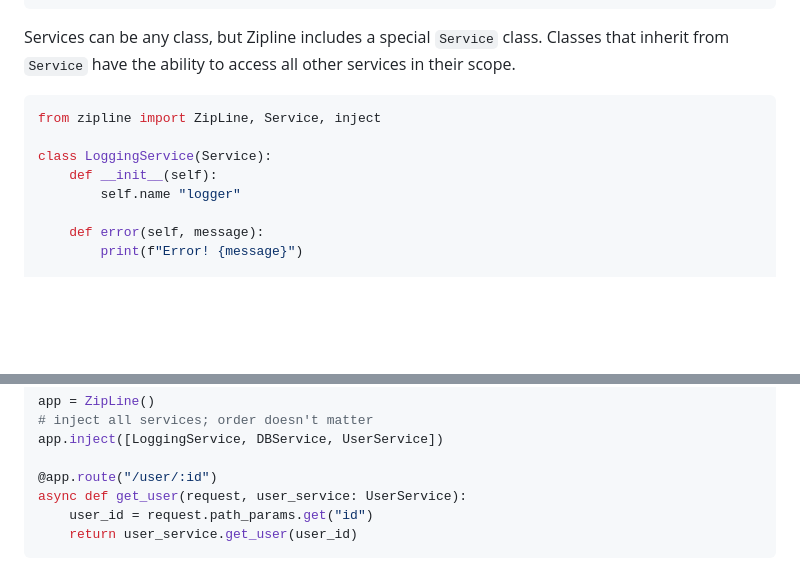
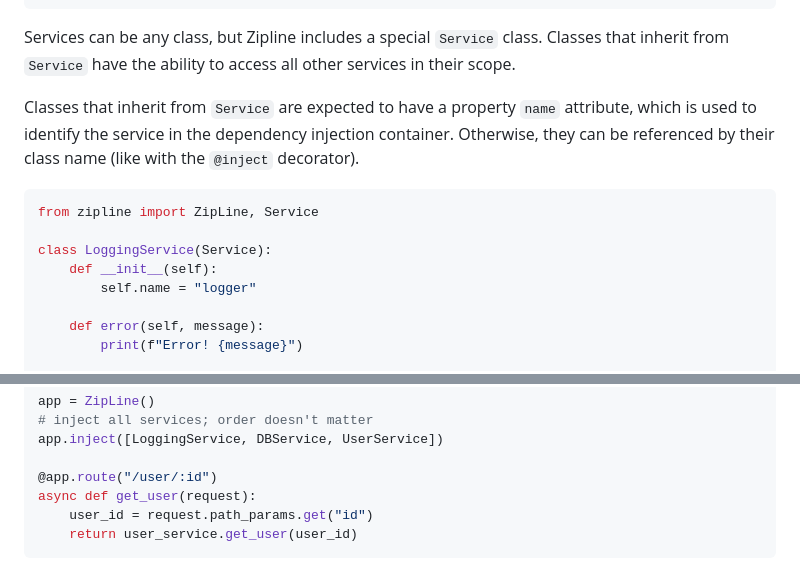
Before and after one commit to CameronSima/ZipLine, a Markdown page: README.md, 2 parts joined by grey strips. GitHub-like rendering; blank space fills up the shorter version.

````diff
--- a/README.md
+++ b/README.md
@@ -116,12 +116,14 @@ async def home(request, user_service: UserService, logger: LoggingService):
 
 Services can be any class, but Zipline includes a special `Service` class. Classes that inherit from `Service` have the ability to access all other services in their scope.
 
+Classes that inherit from `Service` are expected to have a property `name` attribute, which is used to identify the service in the dependency injection container. Otherwise, they can be referenced by their class name (like with the `@inject` decorator).
+
 ```python
-from zipline import ZipLine, Service, inject
+from zipline import ZipLine, Service
 
 class LoggingService(Service):
     def __init__(self):
-        self.name "logger"
+        self.name = "logger"
 
     def error(self, message):
         print(f"Error! {message}")
@@ -153,7 +155,7 @@ app = ZipLine()
 app.inject([LoggingService, DBService, UserService])
 
 @app.route("/user/:id")
-async def get_user(request, user_service: UserService):
+async def get_user(request):
     user_id = request.path_params.get("id")
     return user_service.get_user(user_id)
 ```
````
